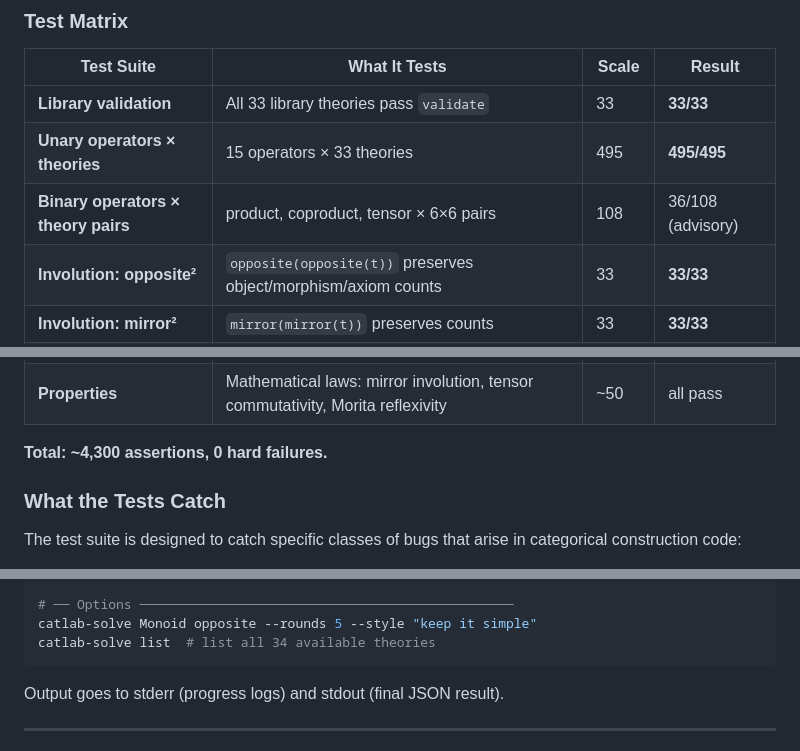
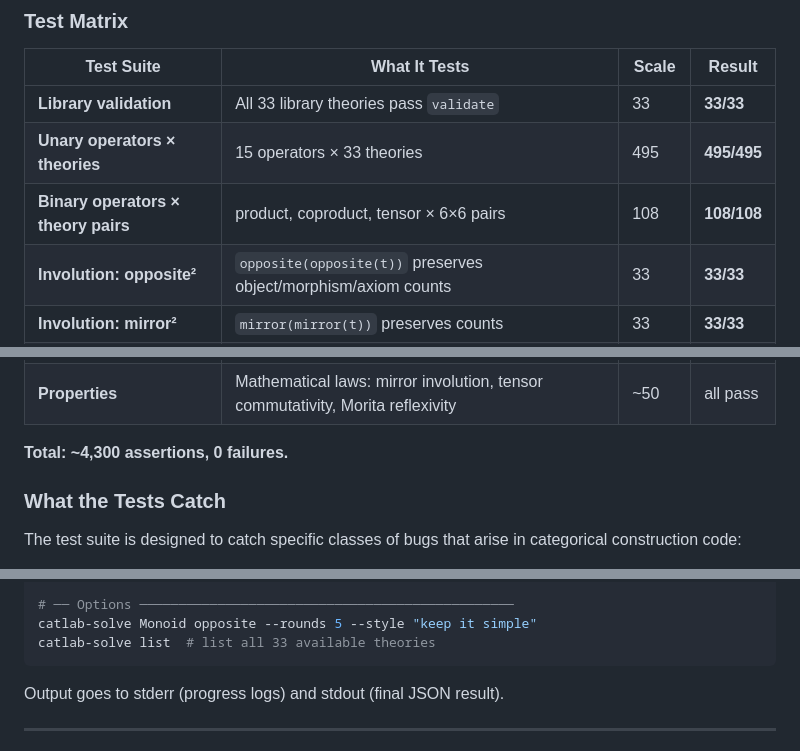
Before and after one commit to deepai-org/catlab, a Markdown page: README.md, 3 parts joined by grey strips. Rendered like a GitHub page.

````diff
--- a/README.md
+++ b/README.md
@@ -151,7 +151,7 @@ Every theory produced by every operator must pass all five checks. This is enfor
 |---|---|---|---|
 | **Library validation** | All 33 library theories pass `validate` | 33 | **33/33** |
 | **Unary operators × theories** | 15 operators × 33 theories | 495 | **495/495** |
-| **Binary operators × theory pairs** | product, coproduct, tensor × 6×6 pairs | 108 | 36/108 (advisory) |
+| **Binary operators × theory pairs** | product, coproduct, tensor × 6×6 pairs | 108 | **108/108** |
 | **Involution: opposite²** | `opposite(opposite(t))` preserves object/morphism/axiom counts | 33 | **33/33** |
 | **Involution: mirror²** | `mirror(mirror(t))` preserves counts | 33 | **33/33** |
 | **Involution validation** | `opposite²(t)` and `mirror²(t)` pass `validate` | 66 | **66/66** |
@@ -166,7 +166,7 @@ Every theory produced by every operator must pass all five checks. This is enfor
 | **Category D** | Tier 2 combinators × 33×33 pairs; algebraic laws (pushout over ⊥ = coproduct) | ~1200 | all pass |
 | **Properties** | Mathematical laws: mirror involution, tensor commutativity, Morita reflexivity | ~50 | all pass |
 
-**Total: ~4,300 assertions, 0 hard failures.**
+**Total: ~4,300 assertions, 0 failures.**
 
 ### What the Tests Catch
 
@@ -311,7 +307,7 @@ catlab-solve --problem compose \
 
 # ── Options ────────────────────────────────────────────────
 catlab-solve Monoid opposite --rounds 5 --style "keep it simple"
-catlab-solve list  # list all 34 available theories
+catlab-solve list  # list all 33 available theories
 ```
 
 Output goes to stderr (progress logs) and stdout (final JSON result).
````
Also changed, not shown: other parts of README.md (+12 -7 lines).
